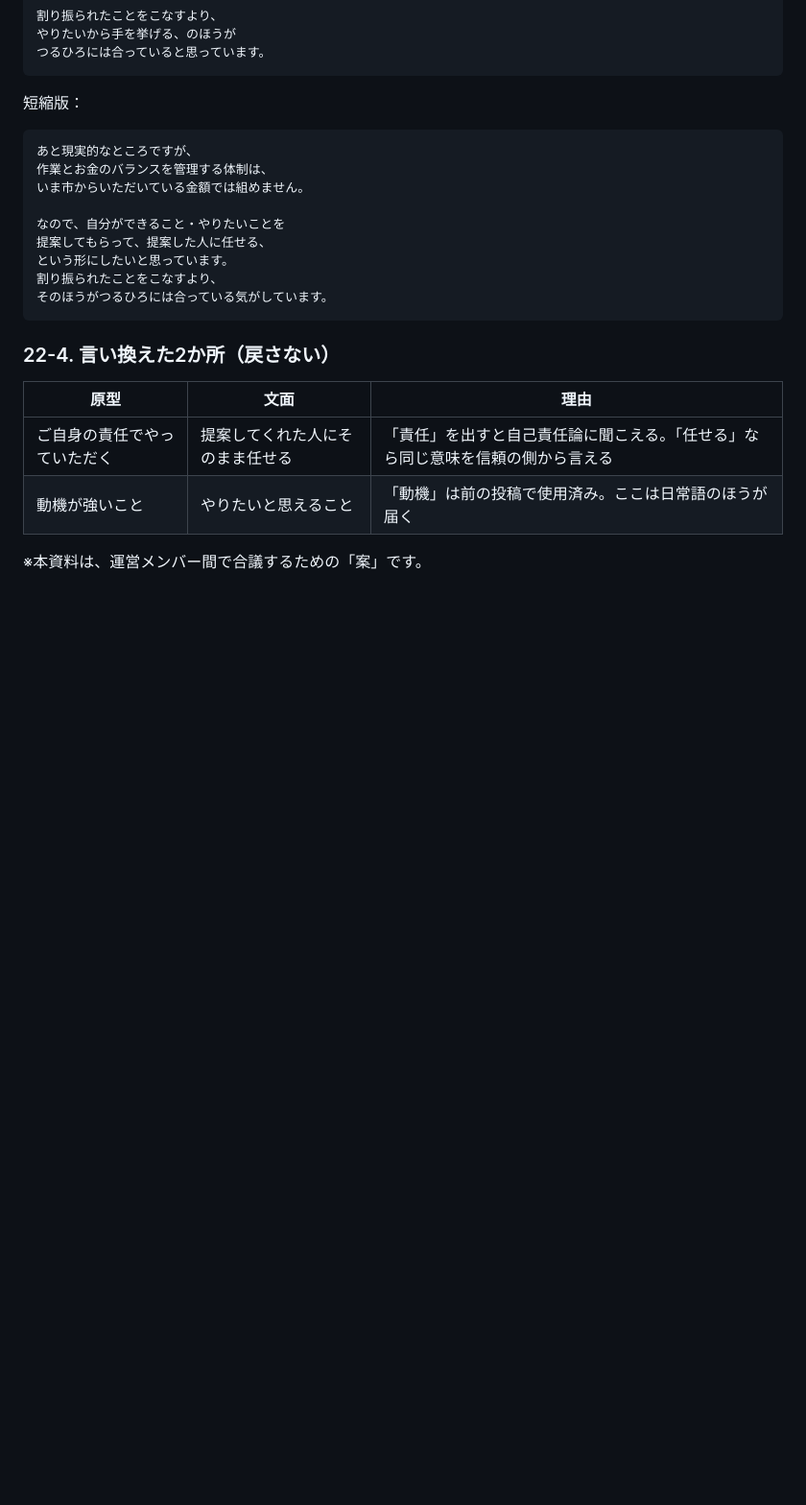
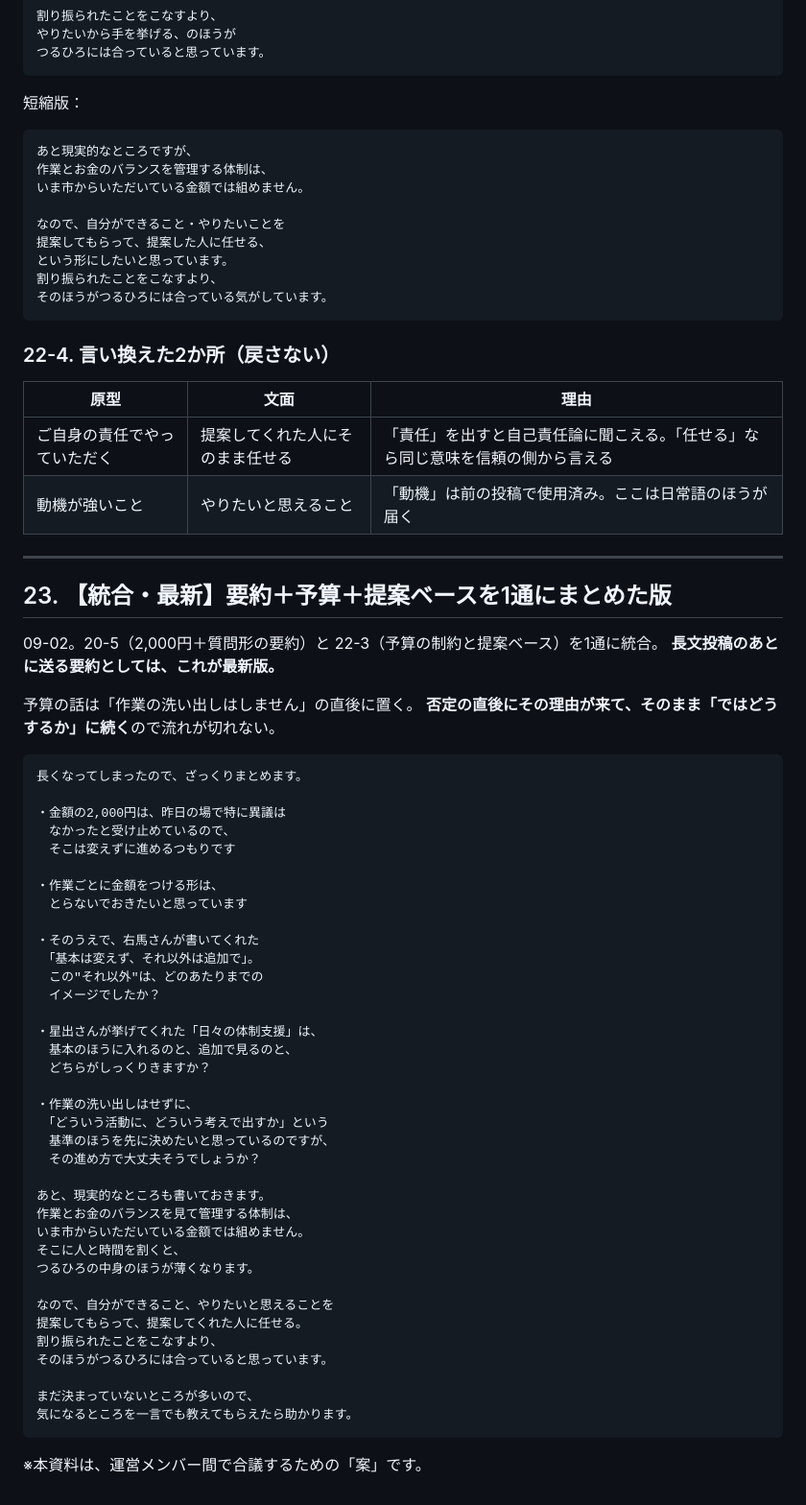
Before and after one commit to mika-fukuimodel/kakusei, a Markdown page: docs/つるひろ_謝金判断基準.md, the part around the change. Shown at 96% size. Drawn GitHub-style; blank space fills up the shorter version.

Commit message:
Merge the recap and the budget note into one post
Combines the question-form summary with the budget constraint and the
proposal-based way of working, placing the constraint right after the
refusal it explains so the message reads as one flow.

Co-Authored-By: Claude Opus 5 <noreply@anthropic.com>
Claude-Session: https://claude.ai/code/session_016zVbUAjCLJcVZC33nTKg1e

````diff
--- a/docs/つるひろ_謝金判断基準.md
+++ b/docs/つるひろ_謝金判断基準.md
@@ -1334,4 +1334,53 @@ day2で口頭で補うなら「現地というのは、day当日の会場も含
 | ご自身の責任でやっていただく | 提案してくれた人にそのまま任せる | 「責任」を出すと自己責任論に聞こえる。「任せる」なら同じ意味を信頼の側から言える |
 | 動機が強いこと | やりたいと思えること | 「動機」は前の投稿で使用済み。ここは日常語のほうが届く |
 
+---
+
+## 23. 【統合・最新】要約＋予算＋提案ベースを1通にまとめた版
+
+09-02。20-5（2,000円＋質問形の要約）と 22-3（予算の制約と提案ベース）を1通に統合。
+**長文投稿のあとに送る要約としては、これが最新版。**
+
+予算の話は「作業の洗い出しはしません」の直後に置く。
+**否定の直後にその理由が来て、そのまま「ではどうするか」に続く**ので流れが切れない。
+
+```
+長くなってしまったので、ざっくりまとめます。
+
+・金額の2,000円は、昨日の場で特に異議は
+　なかったと受け止めているので、
+　そこは変えずに進めるつもりです
+
+・作業ごとに金額をつける形は、
+　とらないでおきたいと思っています
+
+・そのうえで、右馬さんが書いてくれた
+　「基本は変えず、それ以外は追加で」。
+　この"それ以外"は、どのあたりまでの
+　イメージでしたか？
+
+・星出さんが挙げてくれた「日々の体制支援」は、
+　基本のほうに入れるのと、追加で見るのと、
+　どちらがしっくりきますか？
+
+・作業の洗い出しはせずに、
+　「どういう活動に、どういう考えで出すか」という
+　基準のほうを先に決めたいと思っているのですが、
+　その進め方で大丈夫そうでしょうか？
+
+あと、現実的なところも書いておきます。
+作業とお金のバランスを見て管理する体制は、
+いま市からいただいている金額では組めません。
+そこに人と時間を割くと、
+つるひろの中身のほうが薄くなります。
+
+なので、自分ができること、やりたいと思えることを
+提案してもらって、提案してくれた人に任せる。
+割り振られたことをこなすより、
+そのほうがつるひろには合っていると思っています。
+
+まだ決まっていないところが多いので、
+気になるところを一言でも教えてもらえたら助かります。
+```
+
 ※本資料は、運営メンバー間で合議するための「案」です。
````
